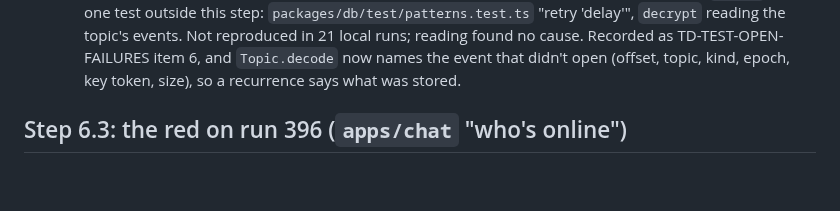
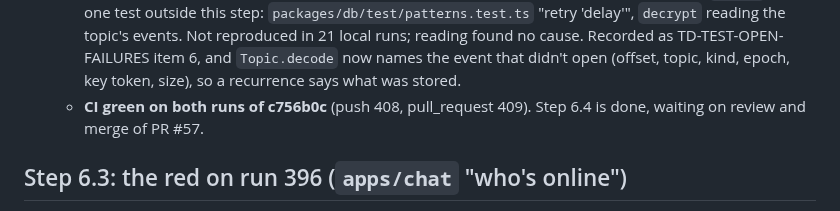
Before and after one commit to kkontosis/zen-serve, a Markdown page: docs/MILESTONE-6.md, the part around the change. Rendered like a GitHub page; blank space fills up the shorter version.

Commit message:
docs: milestone 6 step 4 log (CI green)
Co-Authored-By: Claude Opus 5.5 <noreply@anthropic.com>
Claude-Session: https://claude.ai/code/session_01987F99q3XnNkzYFfQvqRqu

```diff
--- a/docs/MILESTONE-6.md
+++ b/docs/MILESTONE-6.md
@@ -201,6 +201,7 @@ On the user's "go": a `spec:` commit if needed, then code and docs. Log the step
   * **Docs:** CLIENT.md §12 (trees, relayed connections), SVC.md §6 (handler checkpoints, the window), TECH_DEBT TD-SVC-STATE-ROLLBACK narrowed to the handler's database and the window, STATS §5.2 (tree state: 100,000 nodes from scratch ~0.5–0.6 s plus 60–130 ms for the first root; a change then `root()` ~55–95 µs; measured while the full vitest run was going, so upper bounds).
   * Local: the full vitest run green (578 passed, 12 skipped: the opt-in benches); `cargo test -p zen-server --test fs --test crdt` on local FDB green.
   * Pushed ae68e8e. **The push run (406) was green; the pull_request run (407) was red in `client`**, at one test outside this step: `packages/db/test/patterns.test.ts` "retry 'delay'", `decrypt` reading the topic's events. Not reproduced in 21 local runs; reading found no cause. Recorded as TD-TEST-OPEN-FAILURES item 6, and `Topic.decode` now names the event that didn't open (offset, topic, kind, epoch, key token, size), so a recurrence says what was stored.
+  * **CI green on both runs of c756b0c** (push 408, pull_request 409). Step 6.4 is done, waiting on review and merge of PR #57.
 
 ## Step 6.3: the red on run 396 (`apps/chat` "who's online")
 
```
